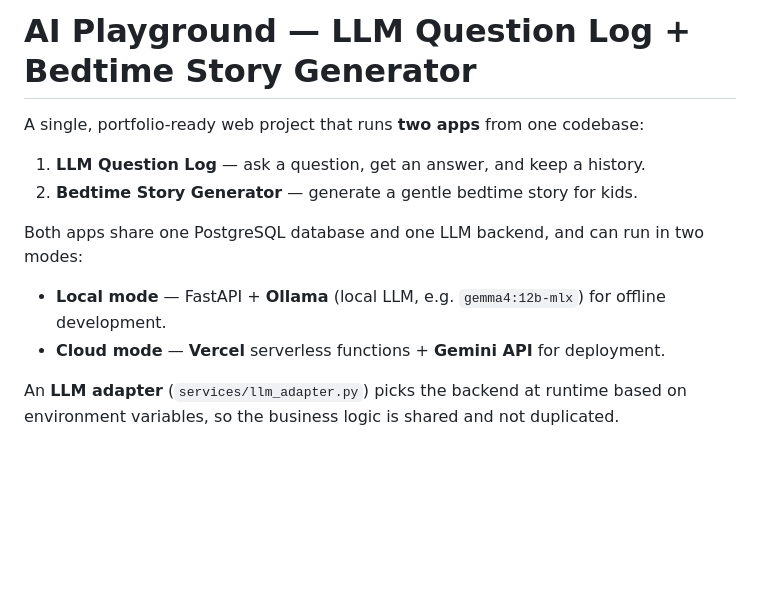
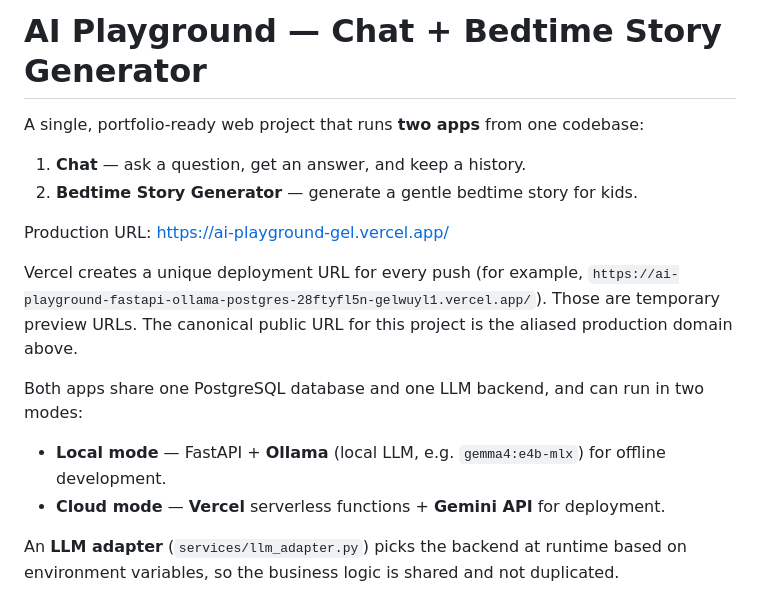
Before and after one commit to gelwuyl/ai-playground-fastapi-ollama-postgres, a Markdown page: README.md, the part around the change. Drawn GitHub-style; blank space fills up the shorter version.

Commit message:
Update README to reflect app name change from LLM Question Log to Chat

```diff
--- a/README.md
+++ b/README.md
@@ -1,13 +1,17 @@
-# AI Playground — LLM Question Log + Bedtime Story Generator
+# AI Playground — Chat + Bedtime Story Generator
 
 A single, portfolio-ready web project that runs **two apps** from one codebase:
 
-1. **LLM Question Log** — ask a question, get an answer, and keep a history.
+1. **Chat** — ask a question, get an answer, and keep a history.
 2. **Bedtime Story Generator** — generate a gentle bedtime story for kids.
+
+Production URL: https://ai-playground-gel.vercel.app/
+
+Vercel creates a unique deployment URL for every push (for example, `https://ai-playground-fastapi-ollama-postgres-28ftyfl5n-gelwuyl1.vercel.app/`). Those are temporary preview URLs. The canonical public URL for this project is the aliased production domain above.
 
 Both apps share one PostgreSQL database and one LLM backend, and can run in two modes:
 
-- **Local mode** — FastAPI + **Ollama** (local LLM, e.g. `gemma4:12b-mlx`) for offline development.
+- **Local mode** — FastAPI + **Ollama** (local LLM, e.g. `gemma4:e4b-mlx`) for offline development.
 - **Cloud mode** — **Vercel** serverless functions + **Gemini API** for deployment.
 
 An **LLM adapter** (`services/llm_adapter.py`) picks the backend at runtime based on environment variables, so the business logic is shared and not duplicated.
```
